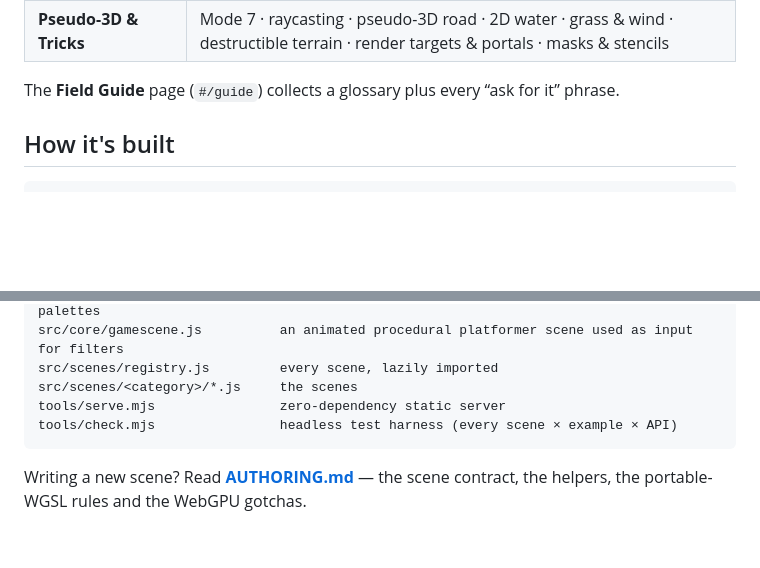
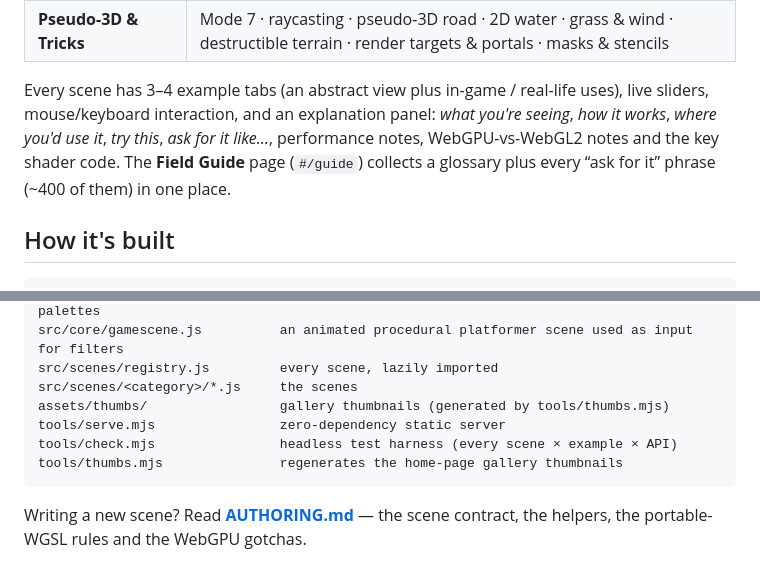
Before and after one commit to michaelcrosato/2d-webgpu-demo, a Markdown page: README.md, 2 parts joined by grey strips. Rendered like a GitHub page; blank space fills up the shorter version.

Commit message:
README: gallery thumbnails, what every scene contains
Co-Authored-By: Claude Opus 5.5 <noreply@anthropic.com>
Claude-Session: https://claude.ai/code/session_01PmcPJ5BrfkUbrnKZqZBu9b

````diff
--- a/README.md
+++ b/README.md
@@ -43,7 +43,11 @@ where they exist.
 | **Art Styles** | pixel art · dithering & 1-bit · CRT/VHS · neon & synthwave · comic & cel · painterly · ASCII · silhouette · low-poly · hand-drawn · holographic foil |
 | **Pseudo-3D & Tricks** | Mode 7 · raycasting · pseudo-3D road · 2D water · grass & wind · destructible terrain · render targets & portals · masks & stencils |
 
-The **Field Guide** page (`#/guide`) collects a glossary plus every “ask for it” phrase.
+Every scene has 3–4 example tabs (an abstract view plus in-game / real-life uses), live sliders,
+mouse/keyboard interaction, and an explanation panel: *what you're seeing*, *how it works*, *where
+you'd use it*, *try this*, *ask for it like…*, performance notes, WebGPU-vs-WebGL2 notes and the key
+shader code. The **Field Guide** page (`#/guide`) collects a glossary plus every “ask for it” phrase
+(~400 of them) in one place.
 
 ## How it's built
 
@@ -61,8 +65,10 @@ src/core/assets.js             procedural pixel-art atlas + normal maps + classi
 src/core/gamescene.js          an animated procedural platformer scene used as input for filters
 src/scenes/registry.js         every scene, lazily imported
 src/scenes/<category>/*.js     the scenes
+assets/thumbs/                 gallery thumbnails (generated by tools/thumbs.mjs)
 tools/serve.mjs                zero-dependency static server
 tools/check.mjs                headless test harness (every scene × example × API)
+tools/thumbs.mjs               regenerates the home-page gallery thumbnails
 ```
 
 Writing a new scene? Read **[AUTHORING.md](AUTHORING.md)** — the scene contract, the helpers,
````
